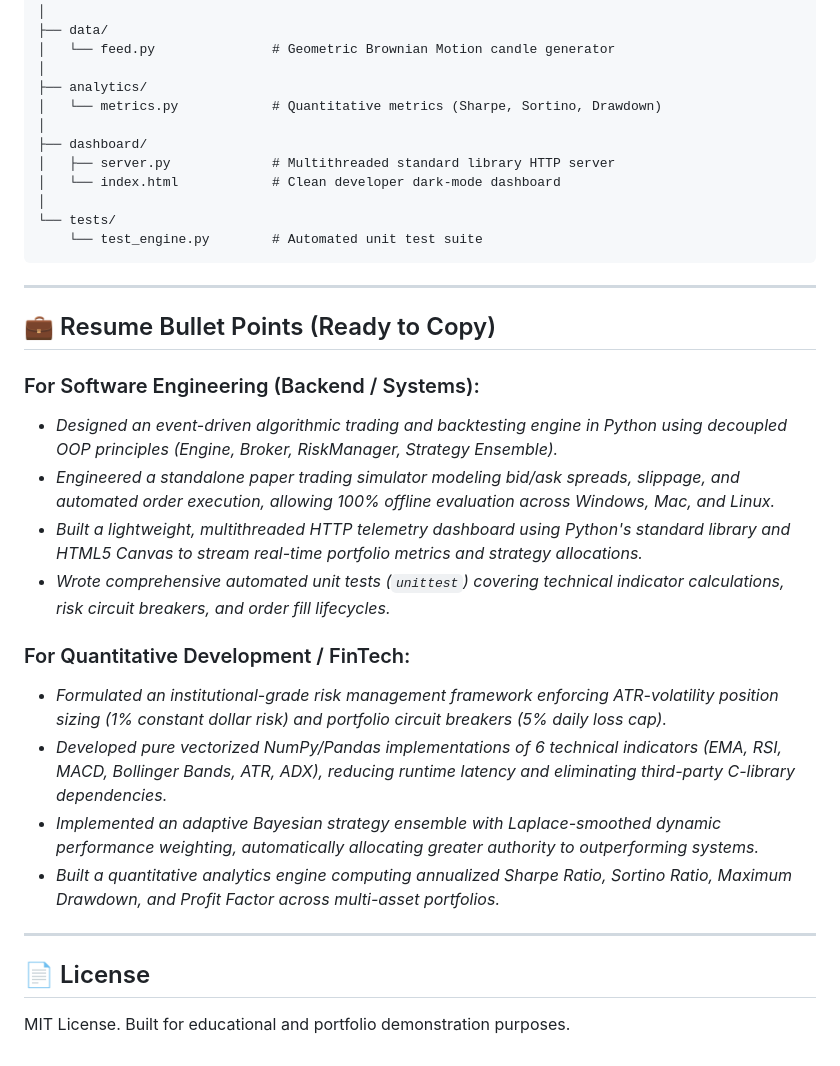
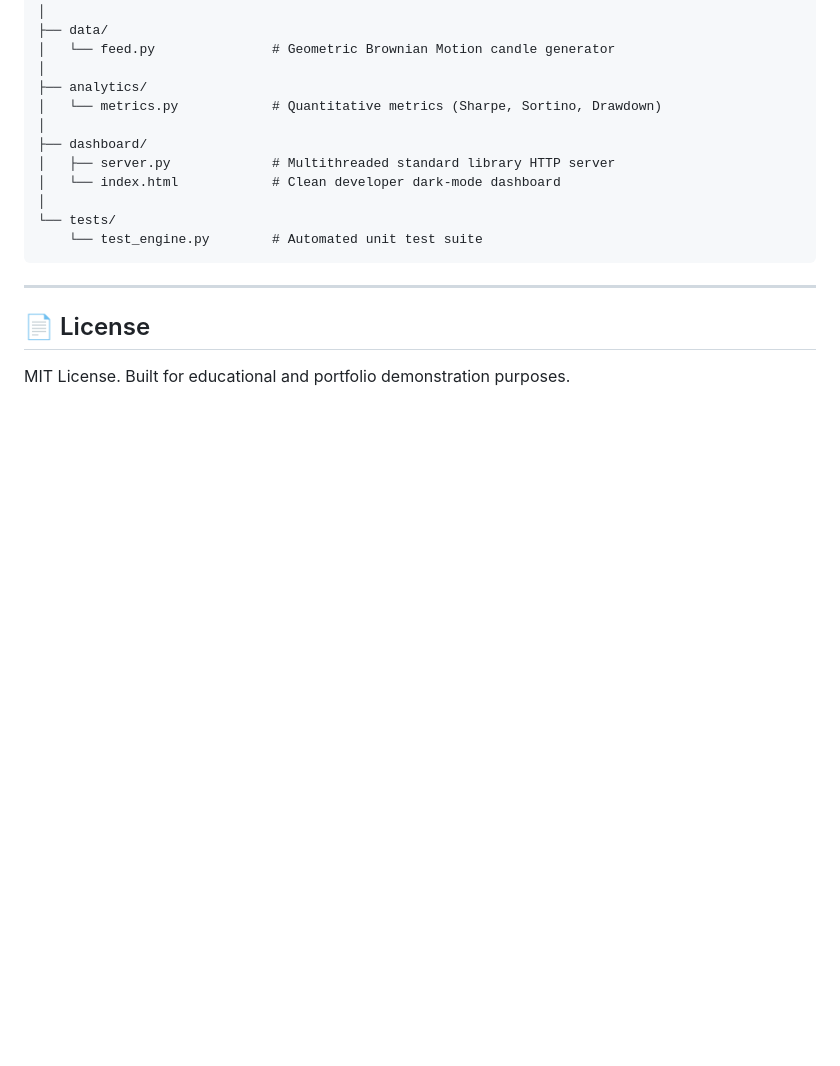
Before and after one commit to keshav-005/Automatic-trading-bot, a Markdown page: README.md, the part around the change. GitHub-like rendering; blank space fills up the shorter version.

```diff
--- a/README.md
+++ b/README.md
@@ -152,21 +152,6 @@ python -m unittest discover -s tests -v
 
 ---
 
-## 💼 Resume Bullet Points (Ready to Copy)
-
-### For Software Engineering (Backend / Systems):
-- *Designed an event-driven algorithmic trading and backtesting engine in Python using decoupled OOP principles (Engine, Broker, RiskManager, Strategy Ensemble).*
-- *Engineered a standalone paper trading simulator modeling bid/ask spreads, slippage, and automated order execution, allowing 100% offline evaluation across Windows, Mac, and Linux.*
-- *Built a lightweight, multithreaded HTTP telemetry dashboard using Python's standard library and HTML5 Canvas to stream real-time portfolio metrics and strategy allocations.*
-- *Wrote comprehensive automated unit tests (`unittest`) covering technical indicator calculations, risk circuit breakers, and order fill lifecycles.*
-
-### For Quantitative Development / FinTech:
-- *Formulated an institutional-grade risk management framework enforcing ATR-volatility position sizing (1% constant dollar risk) and portfolio circuit breakers (5% daily loss cap).*
-- *Developed pure vectorized NumPy/Pandas implementations of 6 technical indicators (EMA, RSI, MACD, Bollinger Bands, ATR, ADX), reducing runtime latency and eliminating third-party C-library dependencies.*
-- *Implemented an adaptive Bayesian strategy ensemble with Laplace-smoothed dynamic performance weighting, automatically allocating greater authority to outperforming systems.*
-- *Built a quantitative analytics engine computing annualized Sharpe Ratio, Sortino Ratio, Maximum Drawdown, and Profit Factor across multi-asset portfolios.*
-
----
 
 ## 📄 License
 MIT License. Built for educational and portfolio demonstration purposes.
```
